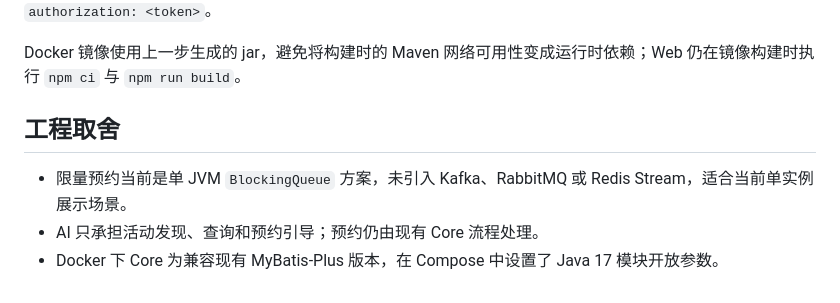
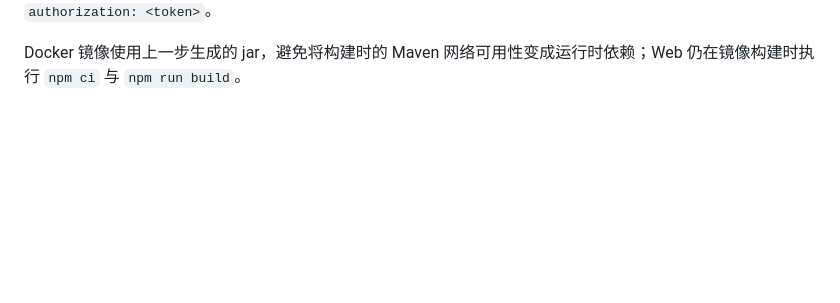
Before and after one commit to Zst2001/CityHub, a Markdown page: README.md, the part around the change. Drawn GitHub-style; blank space fills up the shorter version.

Commit message:
Remove project trade-offs section from README

```diff
--- a/README.md
+++ b/README.md
@@ -102,9 +102,3 @@ npm run dev
 `web` 的开发代理与 Nginx 保持相同规则：`/api` 转发 Core，`/ai-api` 转发 Consultant；请求头使用 `authorization: <token>`。
 
 Docker 镜像使用上一步生成的 jar，避免将构建时的 Maven 网络可用性变成运行时依赖；Web 仍在镜像构建时执行 `npm ci` 与 `npm run build`。
-
-## 工程取舍
-
-- 限量预约当前是单 JVM `BlockingQueue` 方案，未引入 Kafka、RabbitMQ 或 Redis Stream，适合当前单实例展示场景。
-- AI 只承担活动发现、查询和预约引导；预约仍由现有 Core 流程处理。
-- Docker 下 Core 为兼容现有 MyBatis-Plus 版本，在 Compose 中设置了 Java 17 模块开放参数。
```
